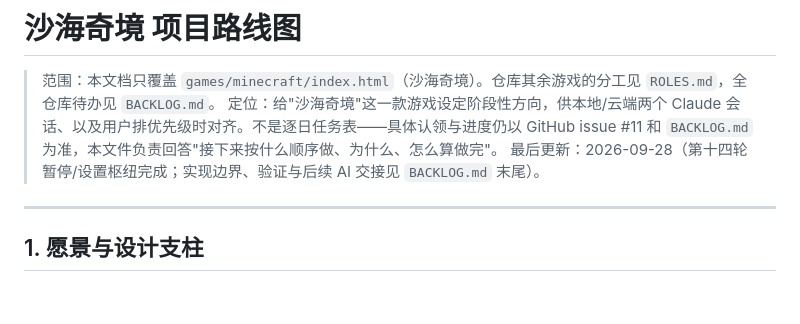
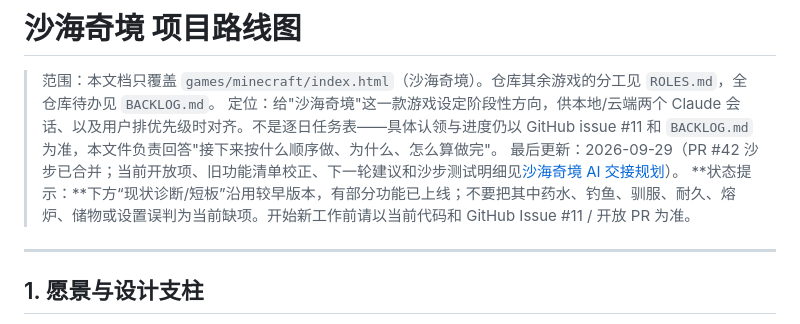
Before and after one commit to bosswenwu/alex-games, a Markdown page: ROADMAP.md, the part around the change. Rendered like a GitHub page; blank space fills up the shorter version.

Commit message:
docs(sandsea): add current roadmap and Sandstep test handoff

```diff
--- a/ROADMAP.md
+++ b/ROADMAP.md
@@ -2,7 +2,8 @@
 
 > 范围：本文档只覆盖 `games/minecraft/index.html`（沙海奇境）。仓库其余游戏的分工见 `ROLES.md`，全仓库待办见 `BACKLOG.md`。
 > 定位：给"沙海奇境"这一款游戏设定阶段性方向，供本地/云端两个 Claude 会话、以及用户排优先级时对齐。不是逐日任务表——具体认领与进度仍以 GitHub issue #11 和 `BACKLOG.md` 为准，本文件负责回答"接下来按什么顺序做、为什么、怎么算做完"。
-> 最后更新：2026-09-28（第十四轮暂停/设置枢纽完成；实现边界、验证与后续 AI 交接见 `BACKLOG.md` 末尾）。
+> 最后更新：2026-09-29（PR #42 沙步已合并；当前开放项、旧功能清单校正、下一轮建议和沙步测试明细见[沙海奇境 AI 交接规划](docs/SANDSEA-ROADMAP-HANDOFF-2026-09-29.md)）。
+> **状态提示：**下方“现状诊断/短板”沿用较早版本，有部分功能已上线；不要把其中药水、钓鱼、驯服、耐久、熔炉、储物或设置误判为当前缺项。开始新工作前请以当前代码和 GitHub Issue #11 / 开放 PR 为准。
 
 ---
 
```
Also changed, not shown: docs/SANDSEA-ROADMAP-HANDOFF-2026-09-29.md (added, +115 -0 lines).
